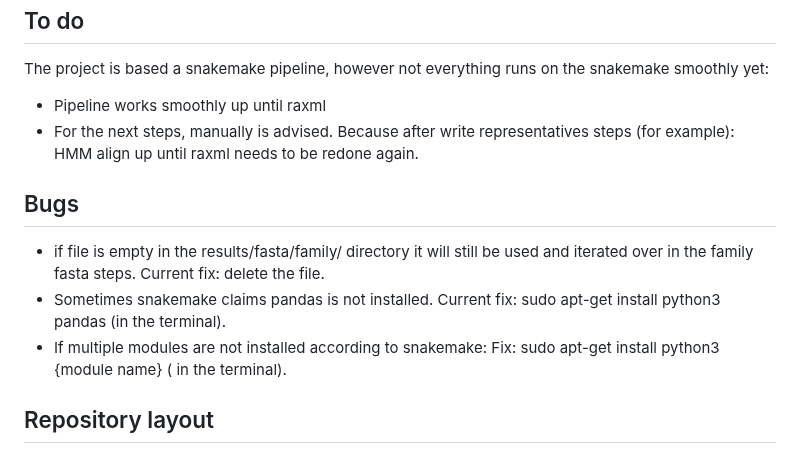
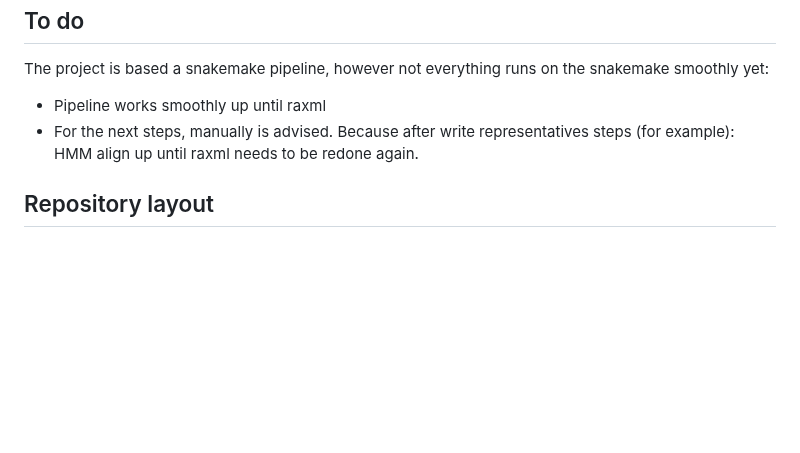
Before and after one commit to naturalis/barcode-constrained-phylogeny, a Markdown page: README.md, the part around the change. GitHub-like rendering; blank space fills up the shorter version.

Commit message:
migrated bugs from readme to issue tracker

```diff
--- a/README.md
+++ b/README.md
@@ -103,14 +103,6 @@ The project is based a snakemake pipeline, however not everything runs on the sn
 - For the next steps, manually is advised. Because after write representatives steps (for example): HMM align up until
   raxml needs to be redone again.
 
-##  Bugs
-- if file is empty in the results/fasta/family/ directory it will still be used and iterated over in the family fasta steps.
-  Current fix: delete the file.
-- Sometimes snakemake claims pandas is not installed.
-  Current fix: sudo apt-get install python3 pandas (in the terminal).
-- If multiple modules are not installed according to snakemake:
-  Fix: sudo apt-get install python3 {module name} ( in the terminal).
-
 ## Repository layout
 
 Below is the top-level layout of the repository. All of these subfolders
```
